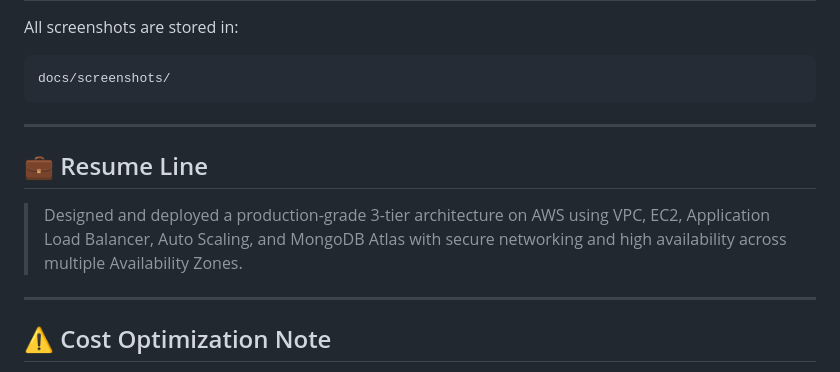
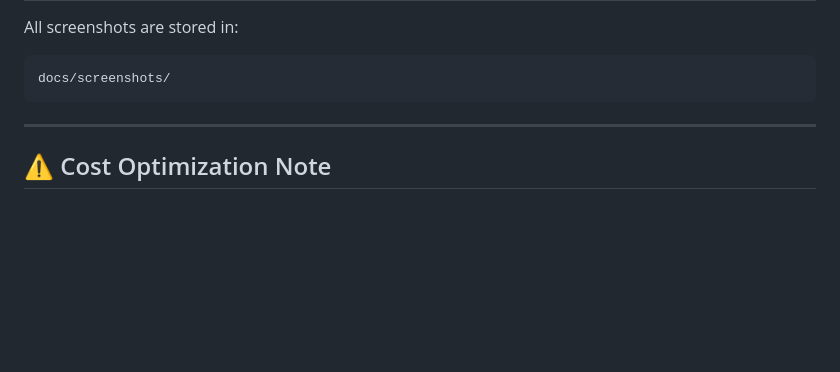
Before and after one commit to VRAJPATEL-07/swarnaveda-aws-3tier-architecture, a Markdown page: README.md, the part around the change. Drawn GitHub-style; blank space fills up the shorter version.

Commit message:
Remove resume line from README
Removed resume line detailing AWS architecture deployment.

```diff
--- a/README.md
+++ b/README.md
@@ -256,12 +256,6 @@ docs/screenshots/
 
 ---
 
-## 💼 Resume Line
-
-> Designed and deployed a production-grade 3-tier architecture on AWS using VPC, EC2, Application Load Balancer, Auto Scaling, and MongoDB Atlas with secure networking and high availability across multiple Availability Zones.
-
----
-
 ## ⚠️ Cost Optimization Note
 
 * NAT Gateway and ALB are not free-tier services
```
